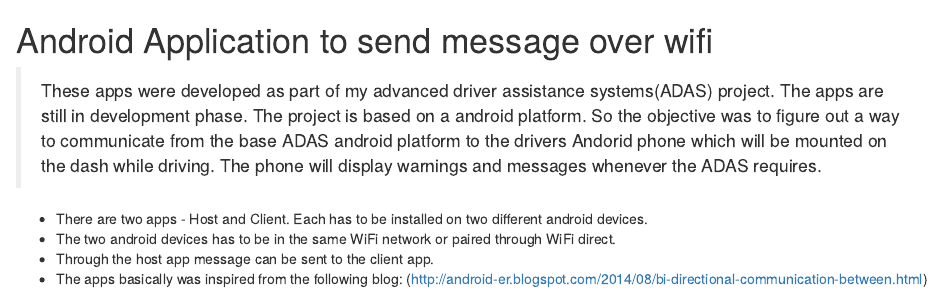
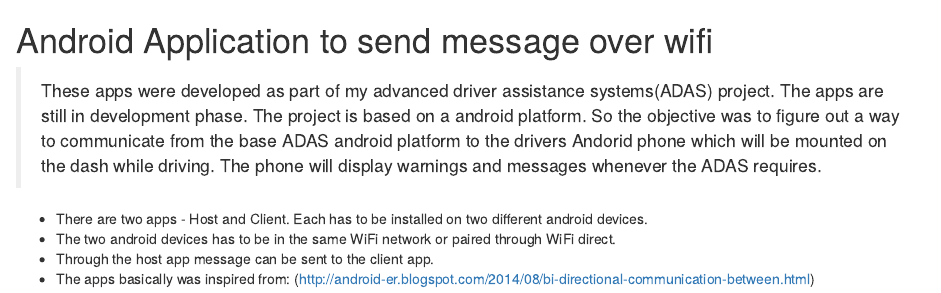
Before and after one commit to Martin8023/Android-Application-to-send-message-over-wifi, an R Markdown document (README.rmd): the page in a window 1100 px wide, from its top. Rendered offline with R 4.5, knitr and Pandoc, with nearby package versions.

Commit message:
Update README.rmd

```diff
--- a/README.rmd
+++ b/README.rmd
@@ -9,5 +9,5 @@
  - There are two apps - Host and Client. Each has to be installed on two different android devices.
  - The two android devices has to be in the same WiFi network or paired through WiFi direct.
  - Through the host app message can be sent to the client app.
- - The apps basically was inspired from the following blog:
+ - The apps basically was inspired from:
   (http://android-er.blogspot.com/2014/08/bi-directional-communication-between.html)
```
